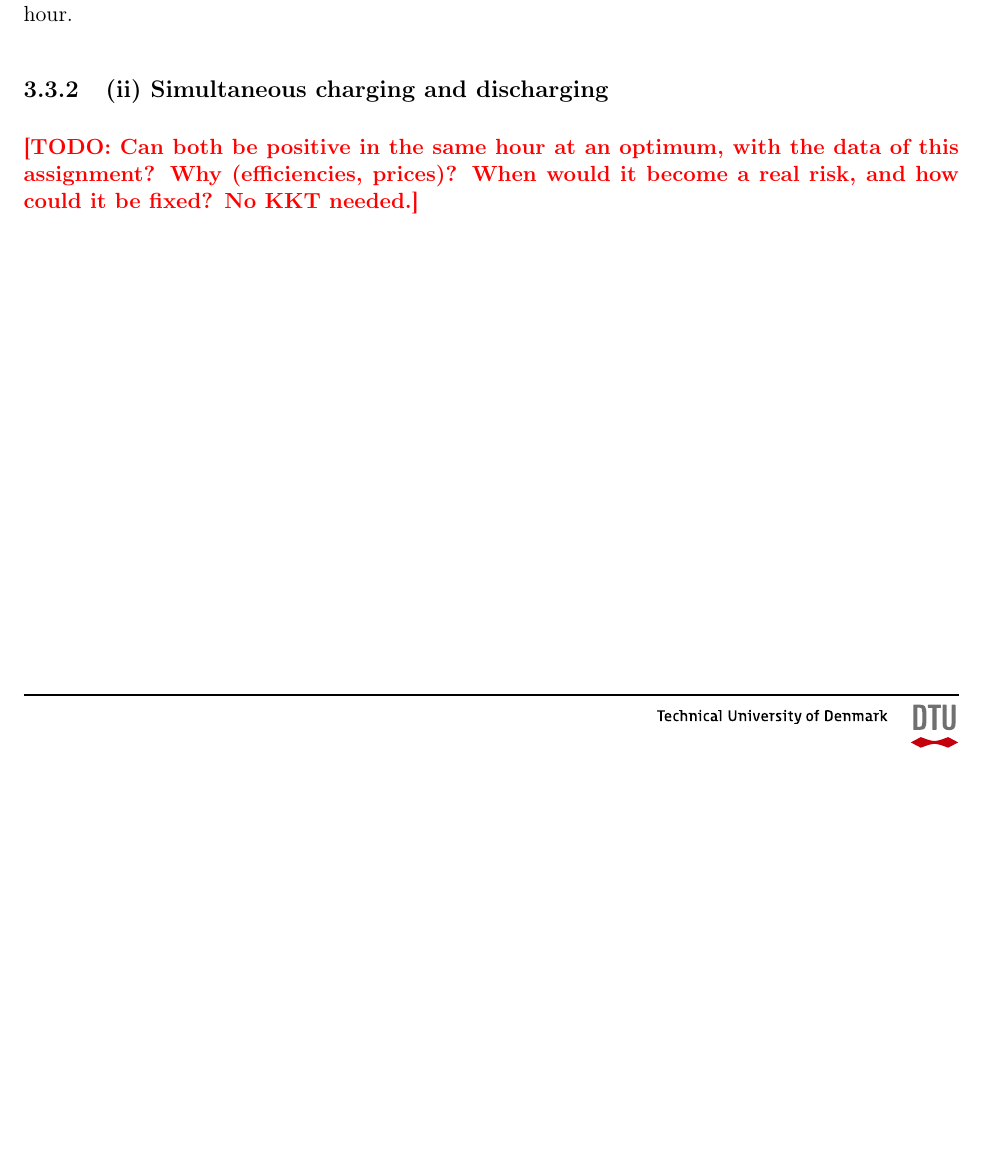
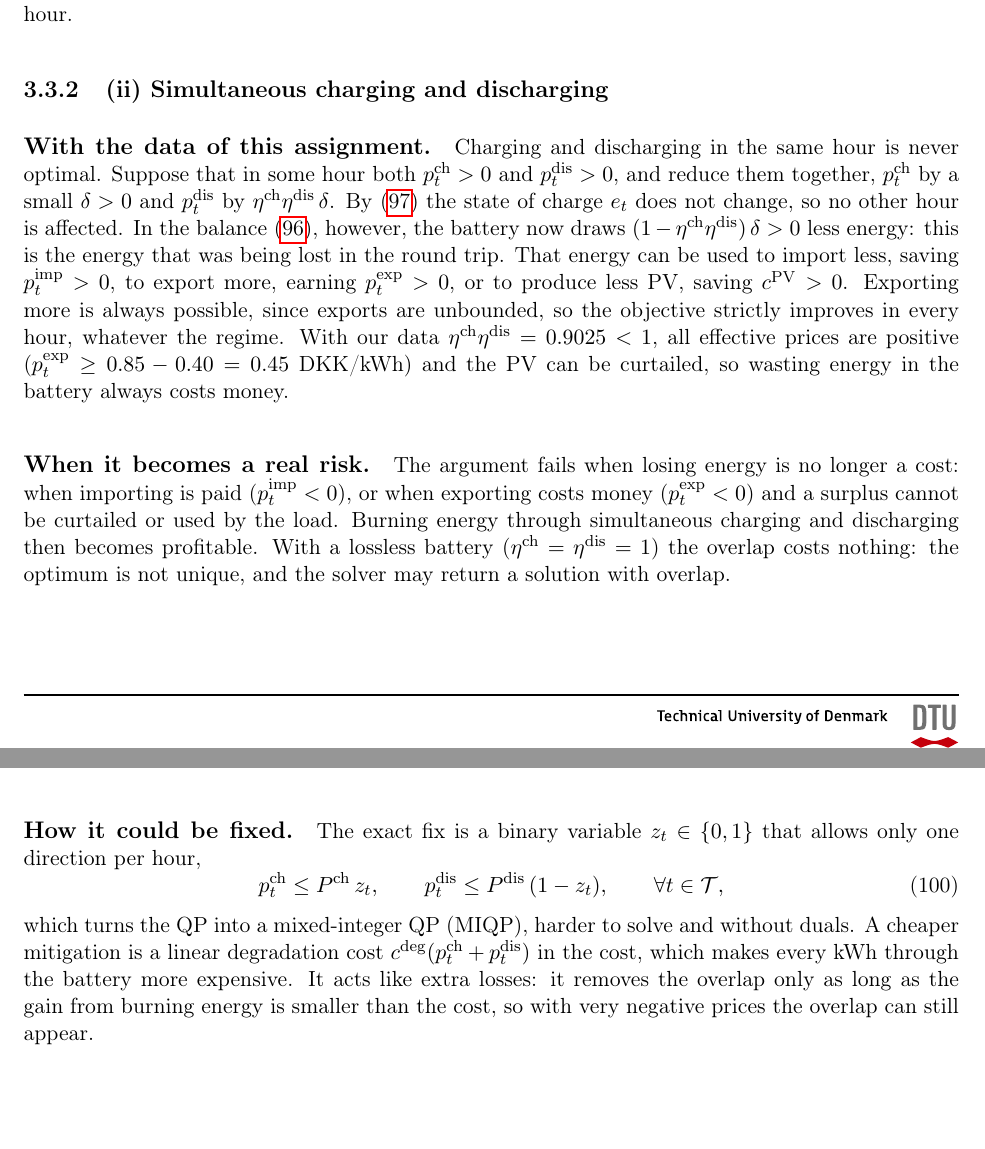
Before and after one commit to eriols0823/Assignment-1-optimization-power-markets, a LaTeX document (report/main.tex, which reads report/sources/3_.tex): part of page 59 of 60 before the commit and two parts of pages 59 and 60 of 61 after it, the two joined at a grey line, cut so that both start at the same text, the shorter picture padded with empty space. Compiled offline with pdfLaTeX.

Commit message:
Update 3_.tex

```diff
--- a/report/sources/3_.tex
+++ b/report/sources/3_.tex
@@ -319,6 +319,34 @@ problem still does not decompose by hour.
 % end-of-horizon choice changes the schedule of the last hours and the value of the battery.
 
 \subsubsection{(ii) Simultaneous charging and discharging}
-\todo{Can both be positive in the same hour at an optimum, with the data of this assignment?
-Why (efficiencies, prices)? When would it become a real risk, and how could it be fixed? No
-KKT needed.}
+\paragraph{With the data of this assignment.}
+Charging and discharging in the same hour is never optimal. Suppose that in some hour both
+$\pch > 0$ and $\pdis > 0$, and reduce them together, $\pch$ by a small $\delta > 0$ and $\pdis$ by
+$\etach \etadis \, \delta$. By \eqref{eq:g_soc} the state of charge $\soc$ does not change, so
+no other hour is affected. In the balance \eqref{eq:g_balance}, however, the battery now
+draws $(1 - \etach \etadis)\,\delta > 0$ less energy: this is the energy that was being lost
+in the round trip. That energy can be used to import less, saving $\pimp > 0$, to export
+more, earning $\pexp > 0$, or to produce less PV, saving $\cpv > 0$. Exporting more is always
+possible, since exports are unbounded, so the objective strictly improves in every hour,
+whatever the regime. With our data $\etach \etadis = 0.9025 < 1$, all effective prices are
+positive ($\pexp \geq 0.85 - 0.40 = 0.45$~DKK/kWh) and the PV can be curtailed, so wasting
+energy in the battery always costs money.
+
+\paragraph{When it becomes a real risk.}
+The argument fails when losing energy is no longer a cost: when importing is paid
+($\pimp < 0$), or when exporting costs money ($\pexp < 0$) and a surplus cannot be curtailed
+or used by the load. Burning energy through simultaneous charging and discharging then
+becomes profitable. With a lossless battery
+($\etach = \etadis = 1$) the overlap costs nothing: the optimum is not unique, and the solver
+may return a solution with overlap.
+
+\paragraph{How it could be fixed.}
+The exact fix is a binary variable $z_t \in \{0, 1\}$ that allows only one direction per hour,
+\begin{equation}
+    \pch \leq \Pch \, z_t, \qquad \pdis \leq \Pdis \, (1 - z_t), \qquad \forall t \in \T,
+\end{equation}
+which turns the QP into a mixed-integer QP (MIQP), harder to solve and without duals. A
+cheaper mitigation is a linear degradation cost $c^{\mathrm{deg}} (\pch + \pdis)$ in the
+cost, which makes every kWh through the battery more expensive. It acts like extra losses: it
+removes the overlap only as long as the gain from burning energy is smaller than the cost, so
+with very negative prices the overlap can still appear.
```
